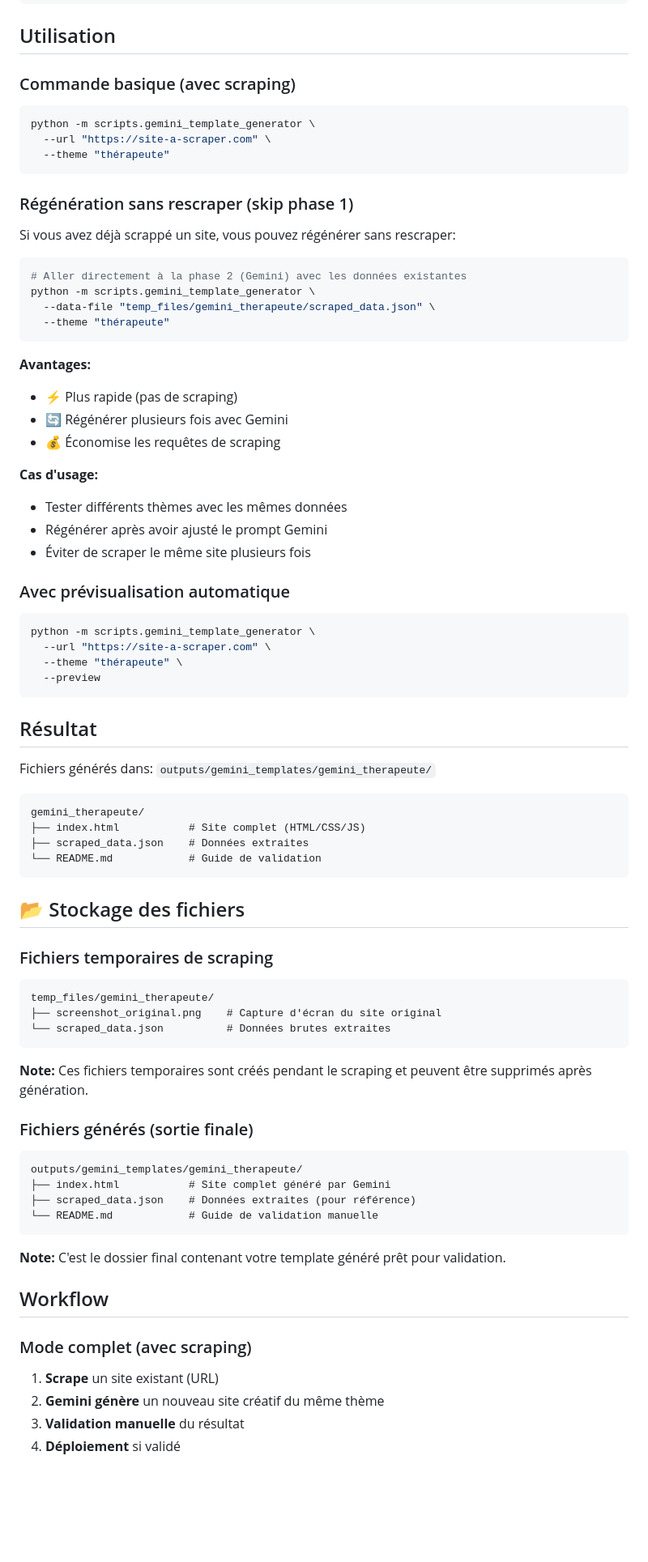
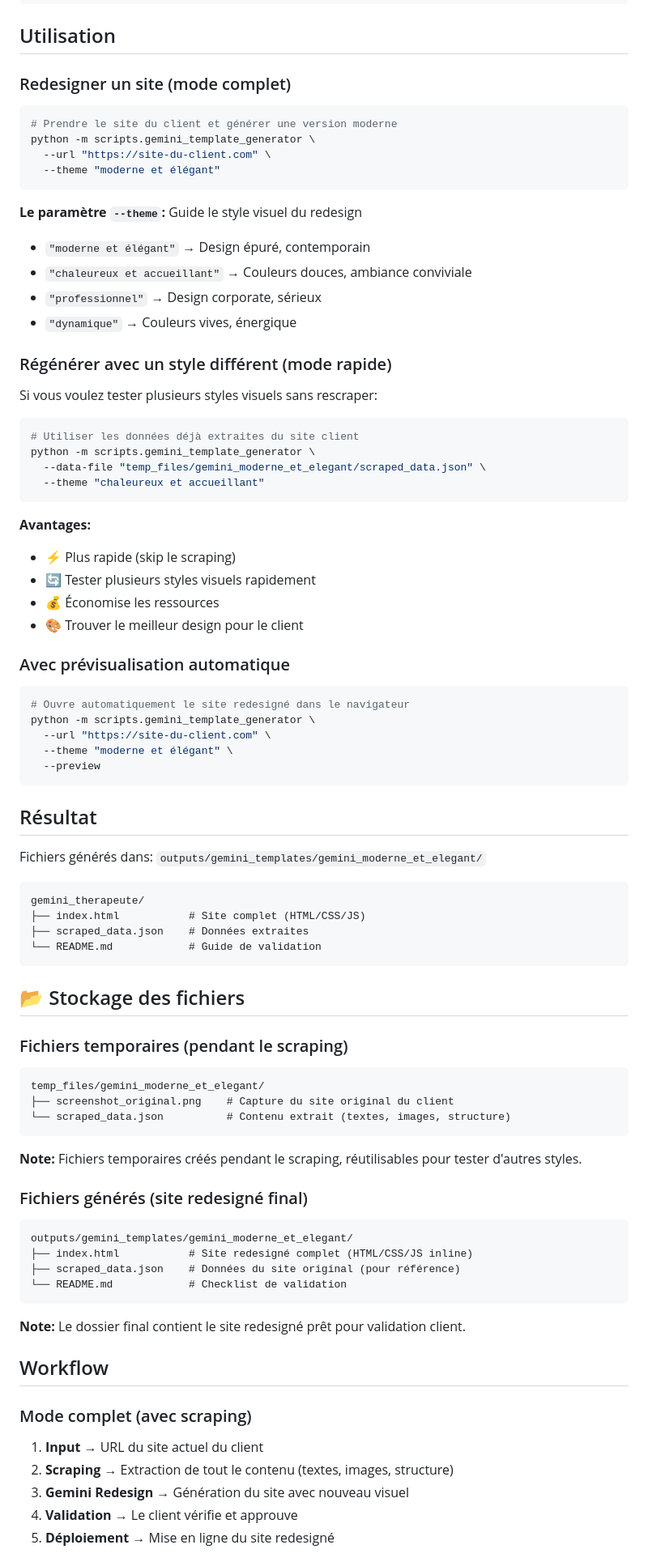
Before and after one commit to myphistone-boop/AGENT, a Markdown page: QUICKSTART_GEMINI.md, the part around one of its changes. Shown at 81% size. Rendered like a GitHub page; blank space fills up the shorter version.

````diff
--- a/QUICKSTART_GEMINI.md
+++ b/QUICKSTART_GEMINI.md
@@ -54,47 +69,51 @@ $env:HTTPS_PROXY="http://proxy.entreprise.com:8080"
 
 ## Utilisation
 
-### Commande basique (avec scraping)
+### Redesigner un site (mode complet)
 
 ```bash
+# Prendre le site du client et générer une version moderne
 python -m scripts.gemini_template_generator \
-  --url "https://site-a-scraper.com" \
-  --theme "thérapeute"
+  --url "https://site-du-client.com" \
+  --theme "moderne et élégant"
 ```
 
-### Régénération sans rescraper (skip phase 1)
+**Le paramètre `--theme`:** Guide le style visuel du redesign
+- `"moderne et élégant"` → Design épuré, contemporain
+- `"chaleureux et accueillant"` → Couleurs douces, ambiance conviviale
+- `"professionnel"` → Design corporate, sérieux
+- `"dynamique"` → Couleurs vives, énergique
 
-Si vous avez déjà scrappé un site, vous pouvez régénérer sans rescraper:
+### Régénérer avec un style différent (mode rapide)
+
+Si vous voulez tester plusieurs styles visuels sans rescraper:
 
 ```bash
-# Aller directement à la phase 2 (Gemini) avec les données existantes
+# Utiliser les données déjà extraites du site client
 python -m scripts.gemini_template_generator \
-  --data-file "temp_files/gemini_therapeute/scraped_data.json" \
-  --theme "thérapeute"
+  --data-file "temp_files/gemini_moderne_et_elegant/scraped_data.json" \
+  --theme "chaleureux et accueillant"
 ```
 
 **Avantages:**
-- ⚡ Plus rapide (pas de scraping)
-- 🔄 Régénérer plusieurs fois avec Gemini
-- 💰 Économise les requêtes de scraping
-
-**Cas d'usage:**
-- Tester différents thèmes avec les mêmes données
-- Régénérer après avoir ajusté le prompt Gemini
-- Éviter de scraper le même site plusieurs fois
+- ⚡ Plus rapide (skip le scraping)
+- 🔄 Tester plusieurs styles visuels rapidement
+- 💰 Économise les ressources
+- 🎨 Trouver le meilleur design pour le client
 
 ### Avec prévisualisation automatique
 
 ```bash
+# Ouvre automatiquement le site redesigné dans le navigateur
 python -m scripts.gemini_template_generator \
-  --url "https://site-a-scraper.com" \
-  --theme "thérapeute" \
+  --url "https://site-du-client.com" \
+  --theme "moderne et élégant" \
   --preview
 ```
 
 ## Résultat
 
-Fichiers générés dans: `outputs/gemini_templates/gemini_therapeute/`
+Fichiers générés dans: `outputs/gemini_templates/gemini_moderne_et_elegant/`
 
 ```
 gemini_therapeute/
@@ -105,28 +124,29 @@ gemini_therapeute/
 
 ## 📂 Stockage des fichiers
 
-### Fichiers temporaires de scraping
+### Fichiers temporaires (pendant le scraping)
 ```
-temp_files/gemini_therapeute/
-├── screenshot_original.png    # Capture d'écran du site original
-└── scraped_data.json          # Données brutes extraites
+temp_files/gemini_moderne_et_elegant/
+├── screenshot_original.png    # Capture du site original du client
+└── scraped_data.json          # Contenu extrait (textes, images, structure)
 ```
-**Note:** Ces fichiers temporaires sont créés pendant le scraping et peuvent être supprimés après génération.
+**Note:** Fichiers temporaires créés pendant le scraping, réutilisables pour tester d'autres styles.
 
-### Fichiers générés (sortie finale)
+### Fichiers générés (site redesigné final)
 ```
-outputs/gemini_templates/gemini_therapeute/
-├── index.html           # Site complet généré par Gemini
-├── scraped_data.json    # Données extraites (pour référence)
-└── README.md            # Guide de validation manuelle
+outputs/gemini_templates/gemini_moderne_et_elegant/
+├── index.html           # Site redesigné complet (HTML/CSS/JS inline)
+├── scraped_data.json    # Données du site original (pour référence)
+└── README.md            # Checklist de validation
 ```
-**Note:** C'est le dossier final contenant votre template généré prêt pour validation.
+**Note:** Le dossier final contient le site redesigné prêt pour validation client.
 
 ## Workflow
 
 ### Mode complet (avec scraping)
-1. **Scrape** un site existant (URL)
-2. **Gemini génère** un nouveau site créatif du même thème
-3. **Validation manuelle** du résultat
-4. **Déploiement** si validé
+1. **Input** → URL du site actuel du client
+2. **Scraping** → Extraction de tout le contenu (textes, images, structure)
+3. **Gemini Redesign** → Génération du site avec nouveau visuel
+4. **Validation** → Le client vérifie et approuve
+5. **Déploiement** → Mise en ligne du site redesigné
 
````
Also changed, not shown: other parts of QUICKSTART_GEMINI.md (+82 -44 lines).
